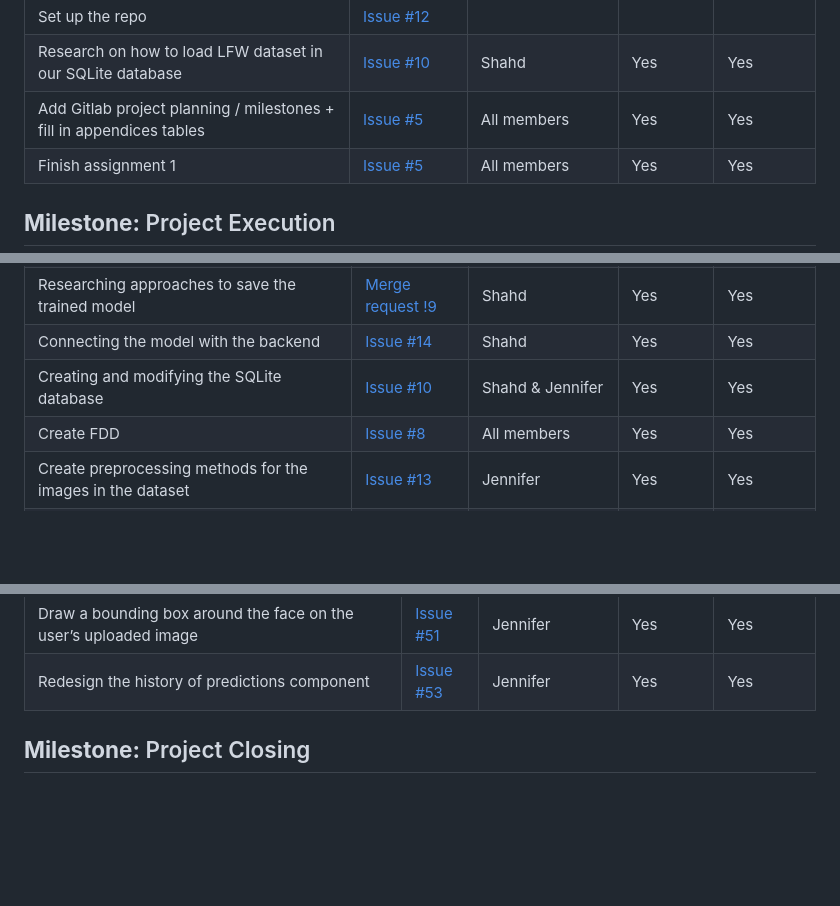
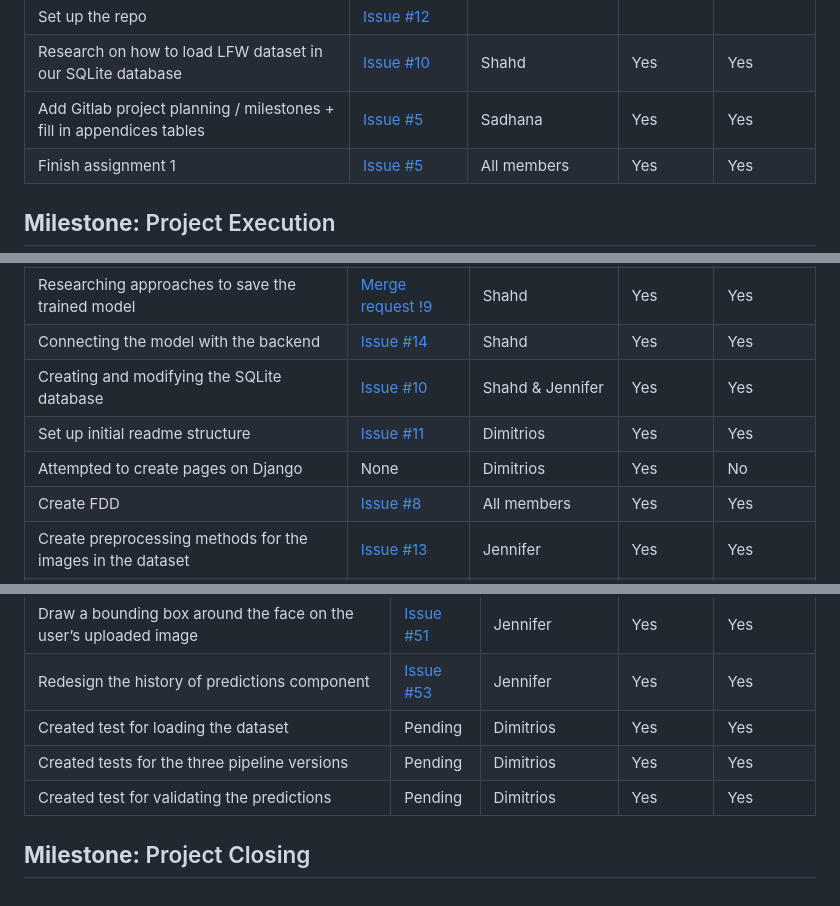
Before and after one commit to shahdmetwally/MachineLearning-Python-React-SQLite, a Markdown page: Project Management/Task assignment.md, 3 parts joined by grey strips. Rendered like a GitHub page; blank space fills up the shorter version.

Commit message:
#55 Updates task assignment table until week 9

```diff
--- a/Project Management/Task assignment.md
+++ b/Project Management/Task assignment.md
@@ -47,7 +46,7 @@ Lists tasks addressed in the following meetings:
 |Research different approaches to training our model | None |Jennifer & Sadhana | Yes | No|
 |Set up the repo| [Issue #12](https://git.chalmers.se/courses/dit826/2023/group3/monorepo/-/issues/12)|
 |Research on how  to load LFW dataset in our SQLite database|[Issue #10](https://git.chalmers.se/courses/dit826/2023/group3/monorepo/-/issues/10)| Shahd | Yes | Yes|
-|Add Gitlab project planning / milestones + fill in appendices tables| [Issue #5](https://git.chalmers.se/courses/dit826/2023/group3/monorepo/-/issues/5)| All members| Yes | Yes
+|Add Gitlab project planning / milestones + fill in appendices tables| [Issue #5](https://git.chalmers.se/courses/dit826/2023/group3/monorepo/-/issues/5)| Sadhana| Yes | Yes
 |Finish assignment 1| [Issue #5](https://git.chalmers.se/courses/dit826/2023/group3/monorepo/-/issues/5)|All members|Yes|Yes|
 
 ## **Milestone:** Project Execution
@@ -63,6 +62,8 @@ Lists tasks addressed in the following meetings:
 |Researching approaches to save the trained model| [Merge request !9](https://git.chalmers.se/courses/dit826/2023/group3/monorepo/-/merge_requests/9)| Shahd | Yes | Yes|
 |Connecting the model with the backend | [Issue #14](https://git.chalmers.se/courses/dit826/2023/group3/monorepo/-/issues/14)| Shahd| Yes | Yes|
 |Creating and modifying the SQLite database| [Issue #10](https://git.chalmers.se/courses/dit826/2023/group3/monorepo/-/issues/10)| Shahd & Jennifer| Yes| Yes|
+|Set up initial readme structure| [Issue #11](https://git.chalmers.se/courses/dit826/2023/group3/monorepo/-/issues/11)| Dimitrios| Yes| Yes|
+|Attempted to create pages on Django|None| Dimitrios| Yes| No|
 |Create FDD| [Issue #8](https://git.chalmers.se/courses/dit826/2023/group3/monorepo/-/issues/8)| All members | Yes | Yes|
 |Create preprocessing methods for the images in the dataset| [Issue #13](https://git.chalmers.se/courses/dit826/2023/group3/monorepo/-/issues/13)| Jennifer | Yes | Yes|
 |Create the CNN model| [Issue #13](https://git.chalmers.se/courses/dit826/2023/group3/monorepo/-/issues/13) | Jennifer | Yes | Yes |
@@ -164,5 +184,8 @@ Lists tasks addressed in the following meetings:
 |Account for two faces in an image| [Issue #51](https://git.chalmers.se/courses/dit826/2023/group3/monorepo/-/issues/51)|Jennifer|  Yes | Yes  |
 |Draw a bounding box around the face on the user’s uploaded image | [Issue #51](https://git.chalmers.se/courses/dit826/2023/group3/monorepo/-/issues/51)|Jennifer|  Yes | Yes  |
 |Redesign the history of predictions component  | [Issue #53](https://git.chalmers.se/courses/dit826/2023/group3/monorepo/-/issues/53)|Jennifer|  Yes | Yes  |
+|Created test for loading the dataset  | Pending|Dimitrios|  Yes | Yes  |
+|Created tests for the three pipeline versions  | Pending|Dimitrios|  Yes | Yes  |
+|Created test for validating the predictions  | Pending|Dimitrios|  Yes | Yes  |
 
 ## **Milestone:** Project Closing
```
Also changed, not shown: other parts of Project Management/Task assignment.md (+22 -4 lines).
